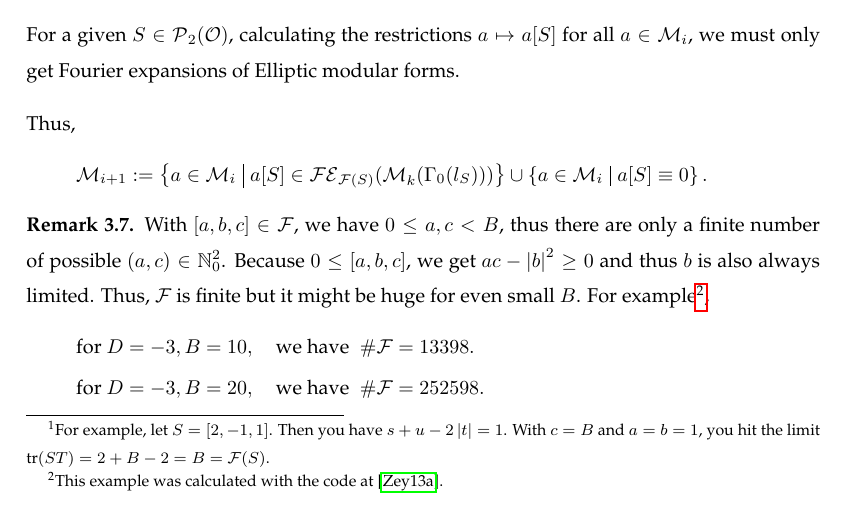
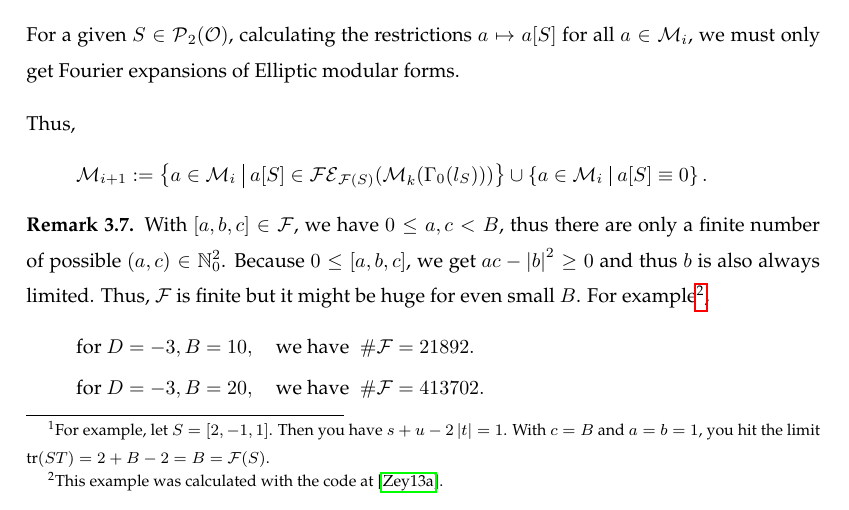
Before and after one commit to albertz/diplom-thesis-math, a LaTeX document (index.tex, which reads theory.tex): part of page 15 of 20, cut so that both start at the same text. Compiled offline with pdfLaTeX.

Commit message:
fixed value

```diff
--- a/theory.tex
+++ b/theory.tex
@@ -203,8 +203,8 @@ Thus,
 With $[a,b,c] \in \F$, we have $0\le a,c<B$, thus there are only a finite number of possible $(a,c) \in \N_0^2$. Because $0 \le [a,b,c]$, we get $ac - \left| b \right|^2 \ge 0$ and thus $b$ is also always limited. Thus, $\F$ is finite but it might be huge for even small $B$.
 For example\footnote{This example was calculated with the code at \cite{Zeyer13Github}.},
 \begin{align*}
-& \text{for } D=-3, B=10,\quad \text{we have } \; \# \F = 13398. \\
-& \text{for } D=-3, B=20,\quad \text{we have } \; \# \F = 252598.
+& \text{for } D=-3, B=10,\quad \text{we have } \; \# \F = 21892. \\
+& \text{for } D=-3, B=20,\quad \text{we have } \; \# \F = 413702.
 \end{align*}
 %
 Because we want $a \in \Q^\F$ to be Fourier expansions of Hermitian modular forms, we can assume that $a$ is invariant under $\GL_2(\curlO)$. This means that we have
```
